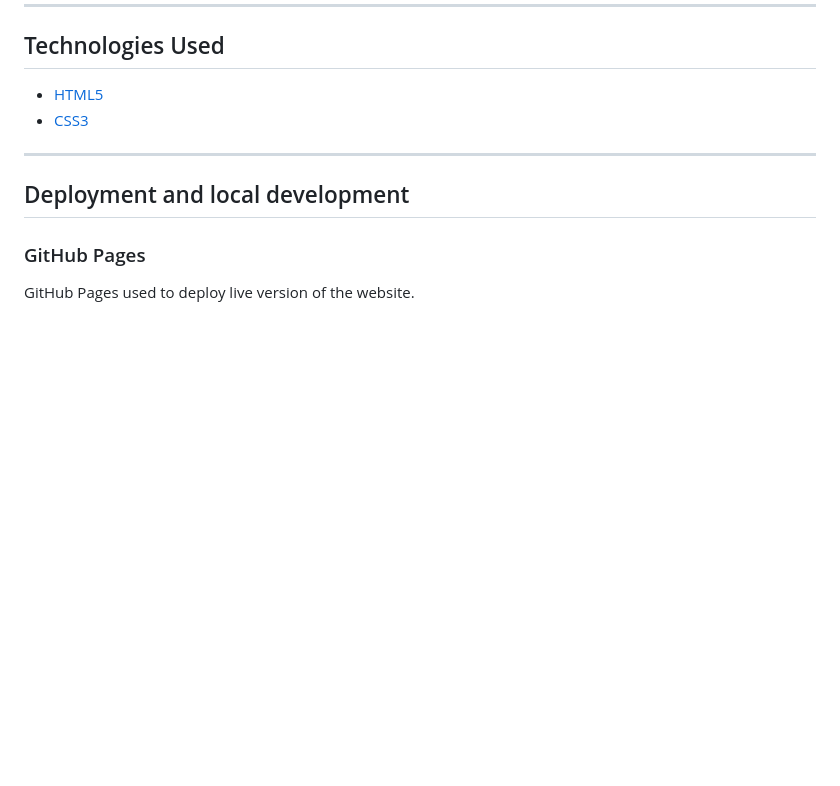
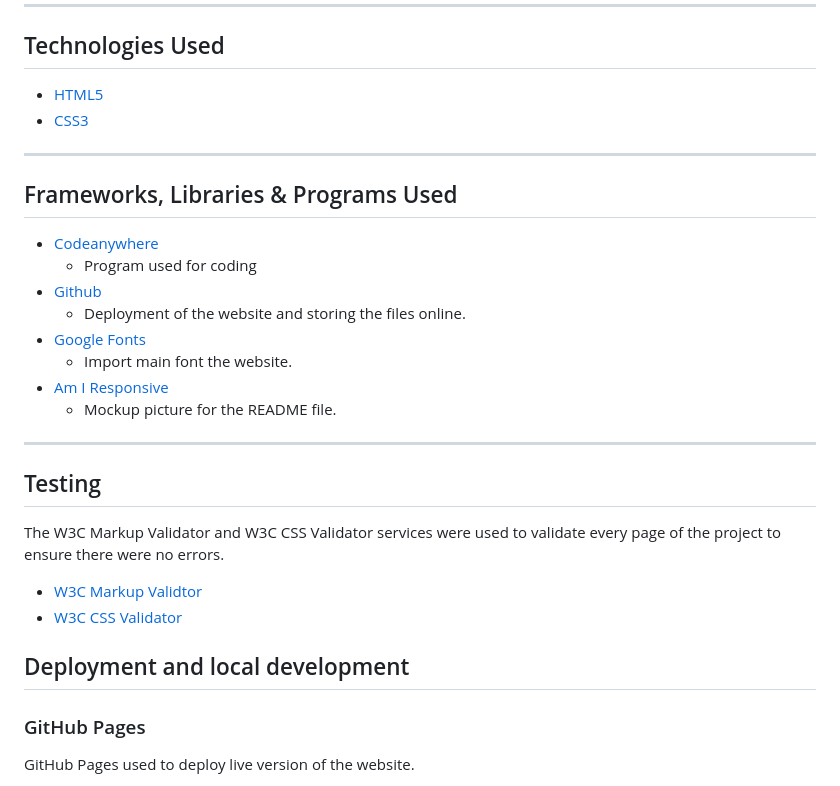
Before and after one commit to t0tacci0/HealthyFood-1P, a Markdown page: README.md, the part around the change. GitHub-like rendering; blank space fills up the shorter version.

Commit message:
Add program used section

```diff
--- a/README.md
+++ b/README.md
@@ -158,6 +158,25 @@ There is a section for registering, a section for customer service and one for a
 
 ---
 
+## Frameworks, Libraries & Programs Used
+ * [Codeanywhere](https://codeanywhere.com/platform)
+    * Program used for coding
+ * [Github](https://github.com/)
+    * Deployment of the website and storing the files online.
+ * [Google Fonts](https://fonts.google.com/)
+    * Import main font the website.
+* [Am I Responsive](https://ui.dev/amiresponsive)
+    * Mockup picture for the README file.
+---
+
+## Testing
+
+The W3C Markup Validator and W3C CSS Validator services were used to validate every page of the project to ensure there were no errors.
+
+ * [W3C Markup Validtor](https://validator.w3.org/)
+ * [W3C CSS Validator](https://jigsaw.w3.org/css-validator/)
+
+
 
 ## Deployment and local development
 
```
